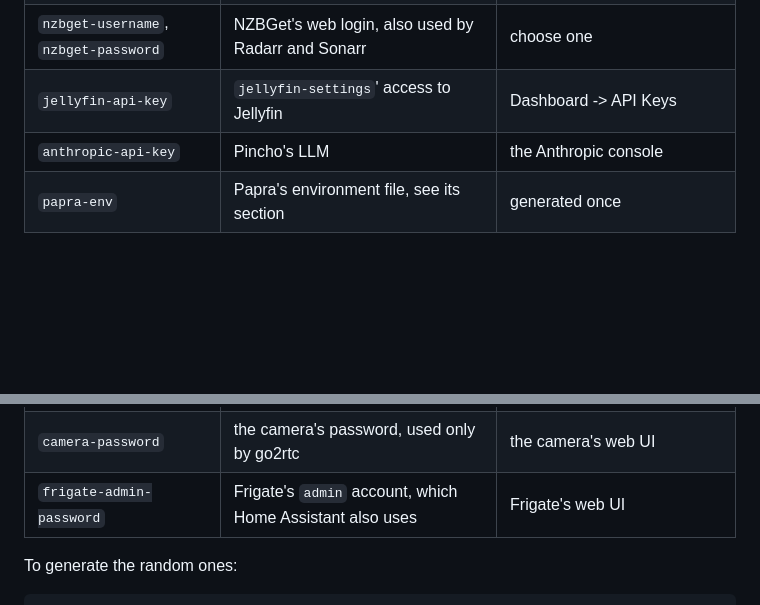
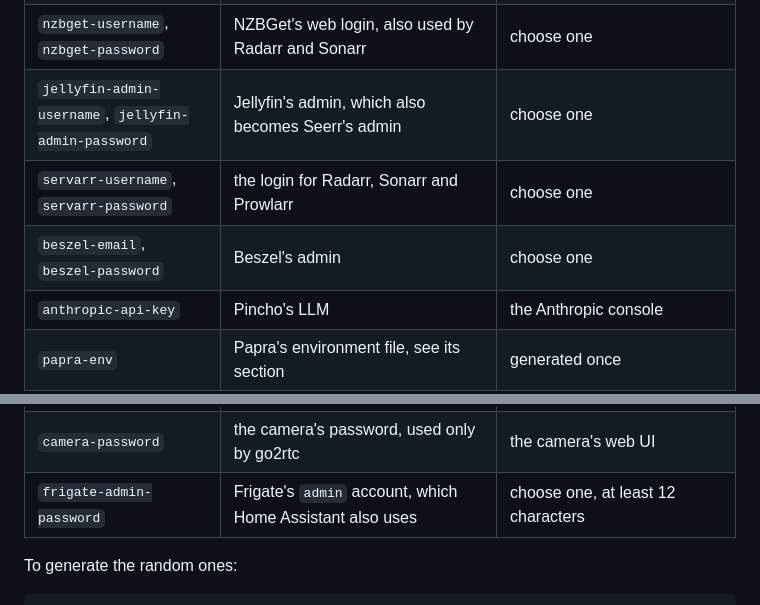
Before and after one commit to fnune/bilbo, a Markdown page: README.md, 2 parts joined by grey strips. Rendered like a GitHub page; blank space fills up the shorter version.

```diff
--- a/README.md
+++ b/README.md
@@ -102,14 +96,16 @@ Secrets are encrypted in `secrets/bilbo.yaml`. `sops-nix` decrypts them at boot
 | `nzbgeek-api-key` | Prowlarr's NZBgeek indexer | nzbgeek.info -> My Account |
 | `eweka-username`, `eweka-password` | NZBGet's news server login | Eweka account |
 | `nzbget-username`, `nzbget-password` | NZBGet's web login, also used by Radarr and Sonarr | choose one |
-| `jellyfin-api-key` | `jellyfin-settings`' access to Jellyfin | Dashboard -> API Keys |
+| `jellyfin-admin-username`, `jellyfin-admin-password` | Jellyfin's admin, which also becomes Seerr's admin | choose one |
+| `servarr-username`, `servarr-password` | the login for Radarr, Sonarr and Prowlarr | choose one |
+| `beszel-email`, `beszel-password` | Beszel's admin | choose one |
 | `anthropic-api-key` | Pincho's LLM | the Anthropic console |
 | `papra-env` | Papra's environment file, see its section | generated once |
 | `mosquitto-*-password` | one MQTT password per client. Frigate's and Zigbee2MQTT's environment files use the same entries. | generated |
 | `zigbee2mqtt-frontend-auth-token` | gates the Zigbee2MQTT frontend, which can re-pair or reset devices | generated |
 | `zigbee2mqtt-network-key` | the Zigbee network key. A change means re-pairing every device. | generated once |
 | `camera-password` | the camera's password, used only by go2rtc | the camera's web UI |
-| `frigate-admin-password` | Frigate's `admin` account, which Home Assistant also uses | Frigate's web UI |
+| `frigate-admin-password` | Frigate's `admin` account, which Home Assistant also uses | choose one, at least 12 characters |
 
 To generate the random ones:
 
```
Also changed, not shown: other parts of README.md (+7 -24 lines).
